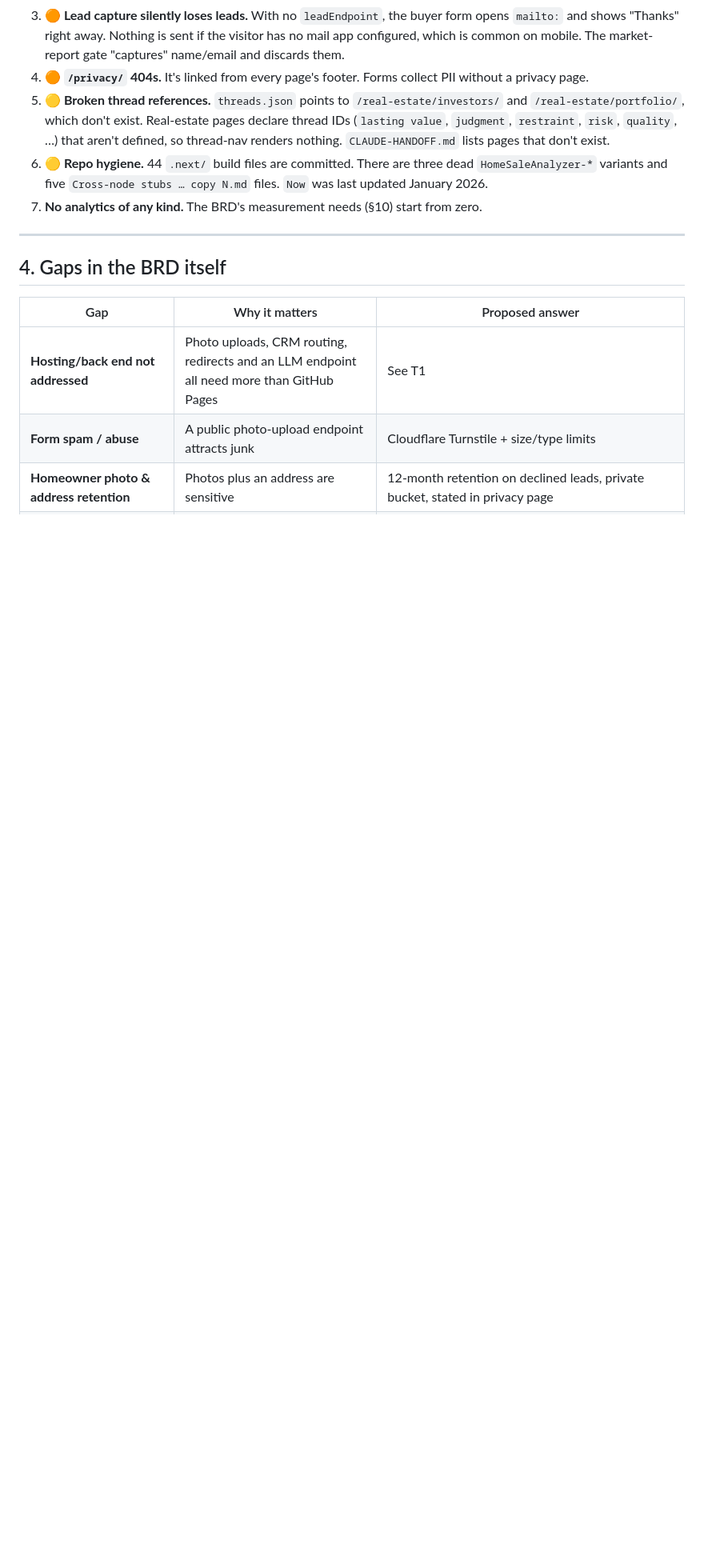
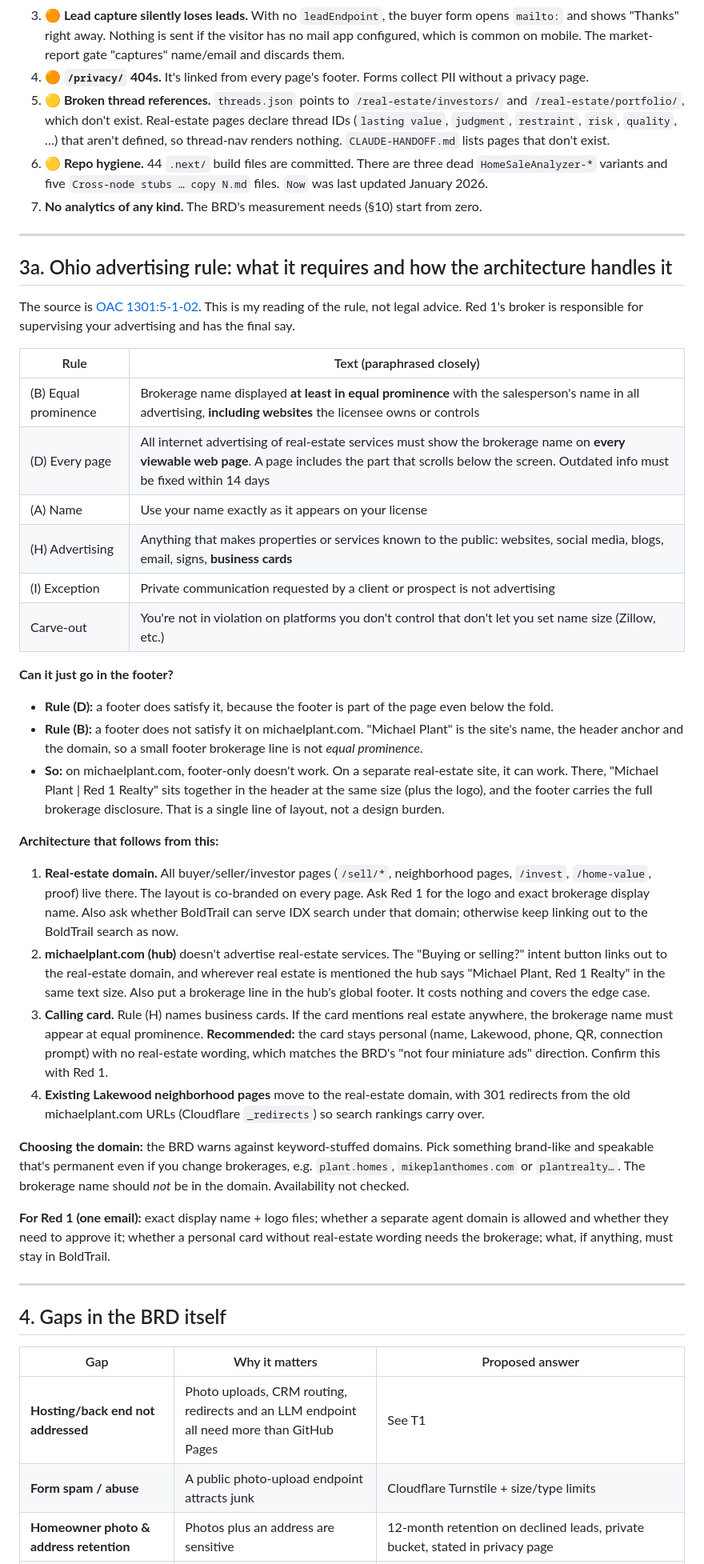
Before and after one commit to mike-plant/michaelplant, a Markdown page: project-docs/connection-ecosystem-plan.md, the part around one of its changes. Shown at 80% size. GitHub-like rendering; blank space fills up the shorter version.

```diff
--- a/project-docs/connection-ecosystem-plan.md
+++ b/project-docs/connection-ecosystem-plan.md
@@ -76,6 +85,36 @@ Third Places mixes three things: the Lantern (a business), men's community (pers
 5. **🟡 Broken thread references.** `threads.json` points to `/real-estate/investors/` and `/real-estate/portfolio/`, which don't exist. Real-estate pages declare thread IDs (`lasting value`, `judgment`, `restraint`, `risk`, `quality`, …) that aren't defined, so thread-nav renders nothing. `CLAUDE-HANDOFF.md` lists pages that don't exist.
 6. **🟡 Repo hygiene.** 44 `.next/` build files are committed. There are three dead `HomeSaleAnalyzer-*` variants and five `Cross-node stubs … copy N.md` files. `Now` was last updated January 2026.
 7. **No analytics of any kind.** The BRD's measurement needs (§10) start from zero.
+
+---
+
+## 3a. Ohio advertising rule: what it requires and how the architecture handles it
+
+The source is [OAC 1301:5-1-02](https://codes.ohio.gov/ohio-administrative-code/rule-1301:5-1-02). This is my reading of the rule, not legal advice. Red 1's broker is responsible for supervising your advertising and has the final say.
+
+| Rule | Text (paraphrased closely) |
+|---|---|
+| (B) Equal prominence | Brokerage name displayed **at least in equal prominence** with the salesperson's name in all advertising, **including websites** the licensee owns or controls |
+| (D) Every page | All internet advertising of real-estate services must show the brokerage name on **every viewable web page**. A page includes the part that scrolls below the screen. Outdated info must be fixed within 14 days |
+| (A) Name | Use your name exactly as it appears on your license |
+| (H) Advertising | Anything that makes properties or services known to the public: websites, social media, blogs, email, signs, **business cards** |
+| (I) Exception | Private communication requested by a client or prospect is not advertising |
+| Carve-out | You're not in violation on platforms you don't control that don't let you set name size (Zillow, etc.) |
+
+**Can it just go in the footer?**
+- **Rule (D):** a footer does satisfy it, because the footer is part of the page even below the fold.
+- **Rule (B):** a footer does not satisfy it on michaelplant.com. "Michael Plant" is the site's name, the header anchor and the domain, so a small footer brokerage line is not *equal prominence*.
+- **So:** on michaelplant.com, footer-only doesn't work. On a separate real-estate site, it can work. There, "Michael Plant | Red 1 Realty" sits together in the header at the same size (plus the logo), and the footer carries the full brokerage disclosure. That is a single line of layout, not a design burden.
+
+**Architecture that follows from this:**
+1. **Real-estate domain.** All buyer/seller/investor pages (`/sell/*`, neighborhood pages, `/invest`, `/home-value`, proof) live there. The layout is co-branded on every page. Ask Red 1 for the logo and exact brokerage display name. Also ask whether BoldTrail can serve IDX search under that domain; otherwise keep linking out to the BoldTrail search as now.
+2. **michaelplant.com (hub)** doesn't advertise real-estate services. The "Buying or selling?" intent button links out to the real-estate domain, and wherever real estate is mentioned the hub says "Michael Plant, Red 1 Realty" in the same text size. Also put a brokerage line in the hub's global footer. It costs nothing and covers the edge case.
+3. **Calling card.** Rule (H) names business cards. If the card mentions real estate anywhere, the brokerage name must appear at equal prominence. **Recommended:** the card stays personal (name, Lakewood, phone, QR, connection prompt) with no real-estate wording, which matches the BRD's "not four miniature ads" direction. Confirm this with Red 1.
+4. **Existing Lakewood neighborhood pages** move to the real-estate domain, with 301 redirects from the old michaelplant.com URLs (Cloudflare `_redirects`) so search rankings carry over.
+
+**Choosing the domain:** the BRD warns against keyword-stuffed domains. Pick something brand-like and speakable that's permanent even if you change brokerages, e.g. `plant.homes`, `mikeplanthomes.com` or `plantrealty…`. The brokerage name should *not* be in the domain. Availability not checked.
+
+**For Red 1 (one email):** exact display name + logo files; whether a separate agent domain is allowed and whether they need to approve it; whether a personal card without real-estate wording needs the brokerage; what, if anything, must stay in BoldTrail.
 
 ---
 
```
Also changed, not shown: other parts of project-docs/connection-ecosystem-plan.md (+15 -5 lines).
